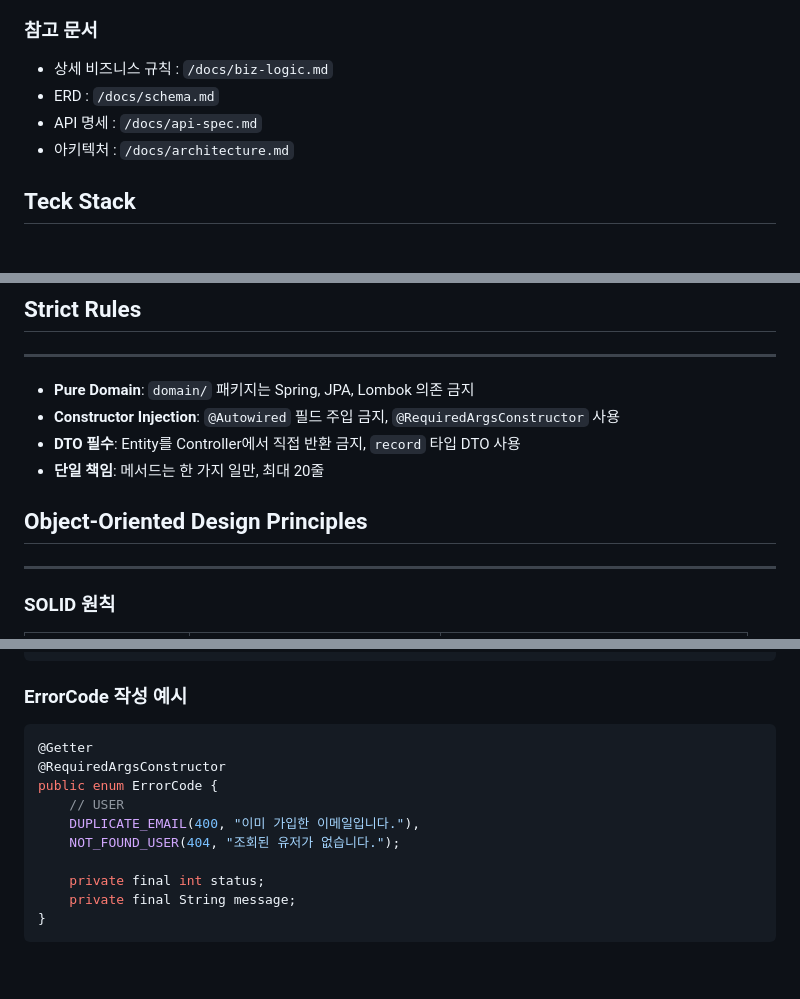
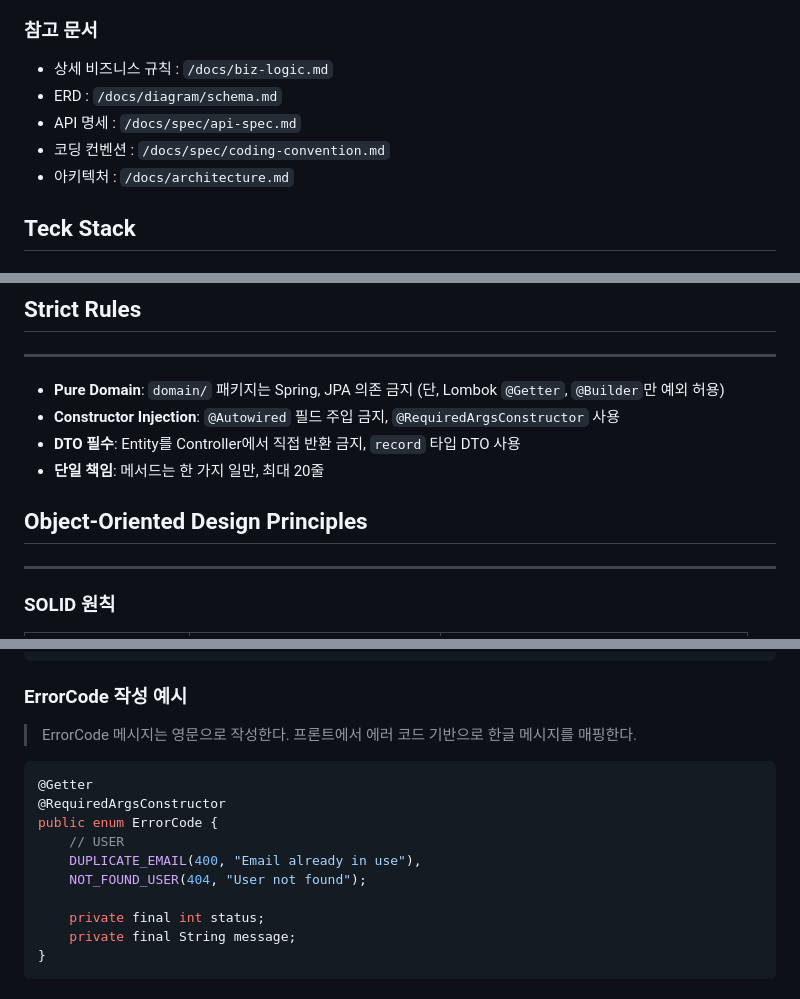
Before and after one commit to opixxx/GearShow, a Markdown page: CLAUDE.md, 3 parts joined by grey strips. Drawn GitHub-style; blank space fills up the shorter version.

Commit message:
docs: CLAUDE.md 초안 파일 작성

````diff
--- a/CLAUDE.md
+++ b/CLAUDE.md
@@ -18,8 +18,9 @@
 
 ### 참고 문서
 - 상세 비즈니스 규칙 : `/docs/biz-logic.md`
-- ERD : `/docs/schema.md`
-- API 명세 : `/docs/api-spec.md`
+- ERD : `/docs/diagram/schema.md`
+- API 명세 : `/docs/spec/api-spec.md`
+- 코딩 컨벤션 : `/docs/spec/coding-convention.md`
 - 아키텍처 : `/docs/architecture.md`
 
 ## Teck Stack
@@ -62,12 +63,13 @@
 ## Strict Rules
 
 ---
-- **Pure Domain**: `domain/` 패키지는 Spring, JPA, Lombok 의존 금지
+- **Pure Domain**: `domain/` 패키지는 Spring, JPA 의존 금지 (단, Lombok `@Getter`, `@Builder`만 예외 허용)
 - **Constructor Injection**: `@Autowired` 필드 주입 금지, `@RequiredArgsConstructor` 사용
 - **DTO 필수**: Entity를 Controller에서 직접 반환 금지, `record` 타입 DTO 사용
 - **단일 책임**: 메서드는 한 가지 일만, 최대 20줄
 
 ## Object-Oriented Design Principles
+
 ---
 ### SOLID 원칙
 | **원칙** | **설명** | **위반 예시** |
@@ -127,13 +129,15 @@ ErrorCode (enum)
 ```
 
 ### ErrorCode 작성 예시
+> ErrorCode 메시지는 영문으로 작성한다. 프론트에서 에러 코드 기반으로 한글 메시지를 매핑한다.
+
 ```java
 @Getter
 @RequiredArgsConstructor
 public enum ErrorCode {
 	// USER
-	DUPLICATE_EMAIL(400, "이미 가입한 이메일입니다."),
-	NOT_FOUND_USER(404, "조회된 유저가 없습니다.");
+	DUPLICATE_EMAIL(400, "Email already in use"),
+	NOT_FOUND_USER(404, "User not found");
 
 	private final int status;
 	private final String message;
````
Also changed, not shown: other parts of CLAUDE.md (+1 -1 lines).
